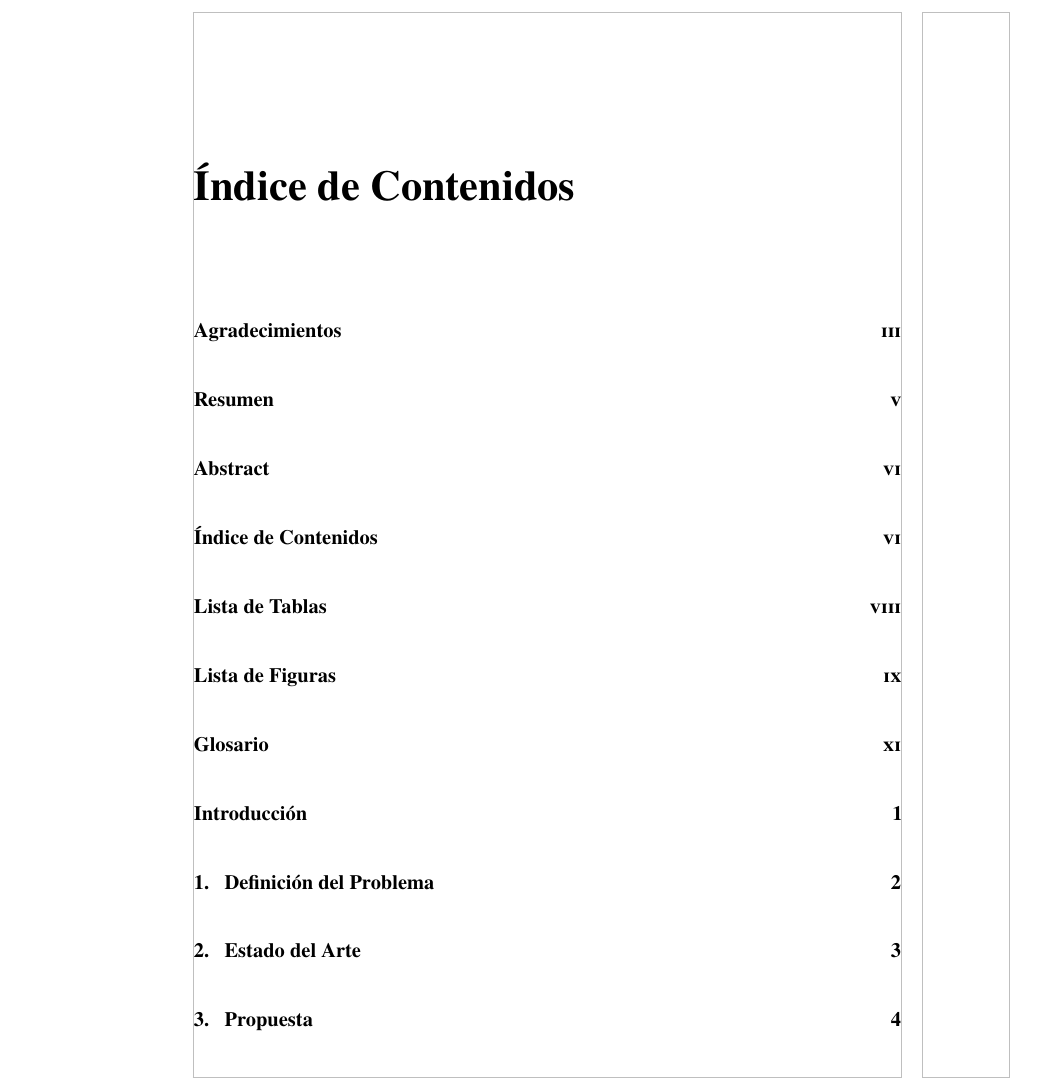
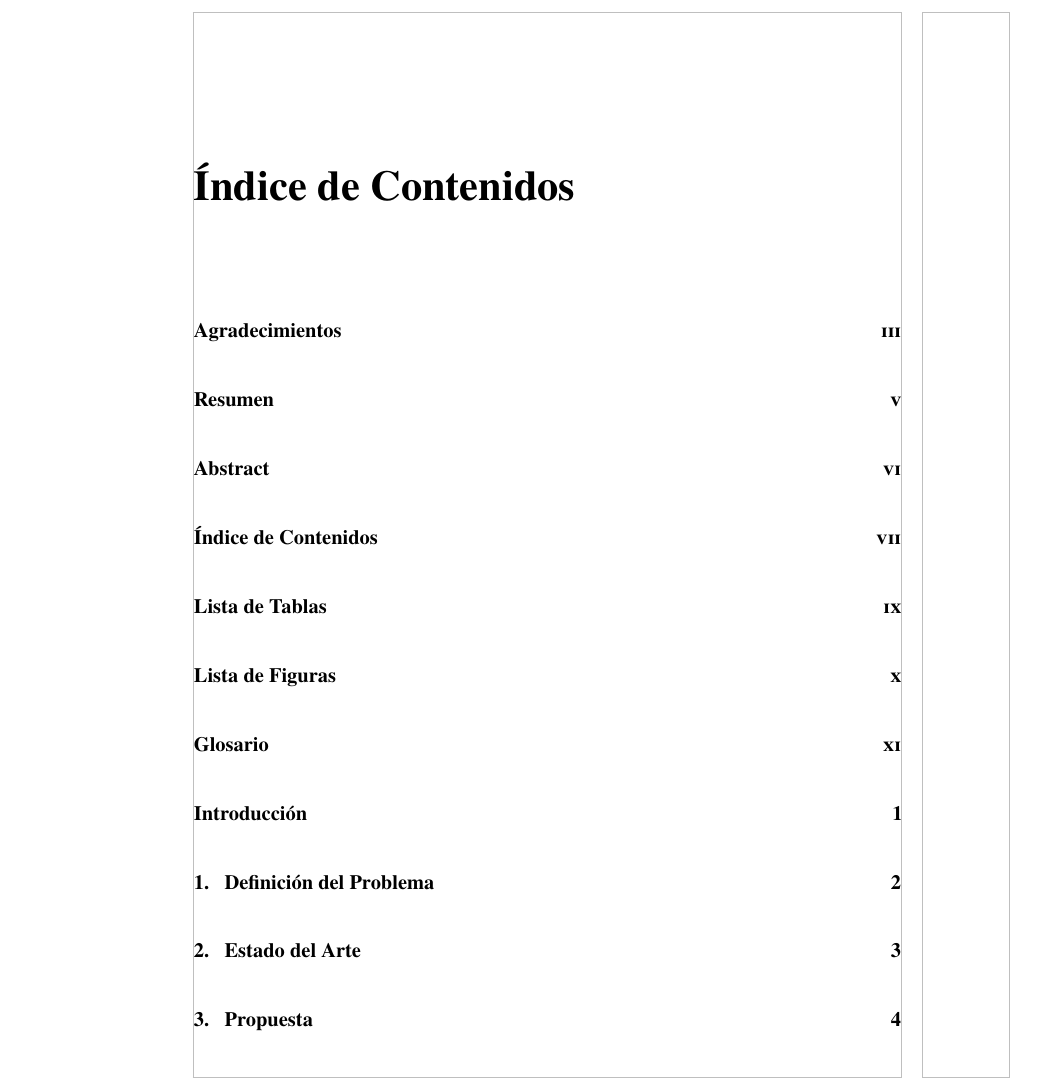
Before and after one commit to mudetz/dimemoir, a LaTeX thesis (memoir.tex): part of page 7 of 18, cut so that both start at the same text. The pictures show the PDF file memoir.pdf that the author committed with the source.

Commit message:
Fix TOCs numbering in TOC

```diff
--- a/memoir.tex
+++ b/memoir.tex
@@ -74,11 +74,11 @@
   % Abstract
   \input{include/abstract}
   % TOCs
-  \addcontentsline{toc}{chapter}{Índice de Contenidos}
+  \cleardoublepage\phantomsection\addcontentsline{toc}{chapter}{Índice de Contenidos}
   \tableofcontents
-  \addcontentsline{toc}{chapter}{Lista de Tablas}
+  \cleardoublepage\phantomsection\addcontentsline{toc}{chapter}{Lista de Tablas}
   \listoftables
-  \addcontentsline{toc}{chapter}{Lista de Figuras}
+  \cleardoublepage\phantomsection\addcontentsline{toc}{chapter}{Lista de Figuras}
   \listoffigures
   % Abreviaciones
   \input{include/glossary}
```
Also changed, not shown: memoir.pdf.
